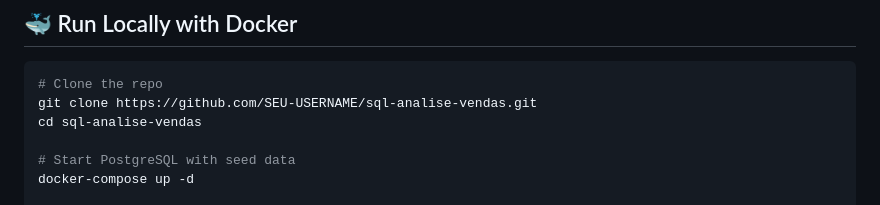
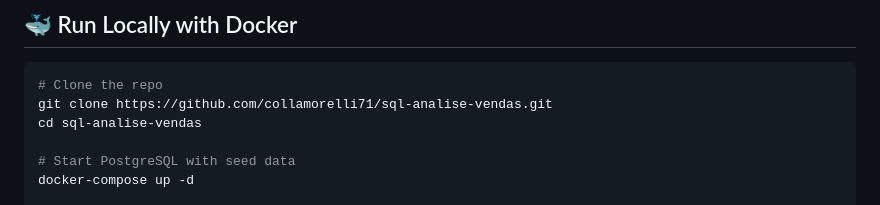
Before and after one commit to collamorelli71/sql-analise-vendas, a Markdown page: README.md, the part around one of its changes. GitHub-like rendering.

````diff
--- a/README.md
+++ b/README.md
@@ -75,7 +75,7 @@ This project demonstrates practical SQL skills through a **fictional e-commerce
 
 ```bash
 # Clone the repo
-git clone https://github.com/SEU-USERNAME/sql-analise-vendas.git
+git clone https://github.com/collamorelli71/sql-analise-vendas.git
 cd sql-analise-vendas
 
 # Start PostgreSQL with seed data
````
Also changed, not shown: other parts of README.md (+4 -4 lines).
